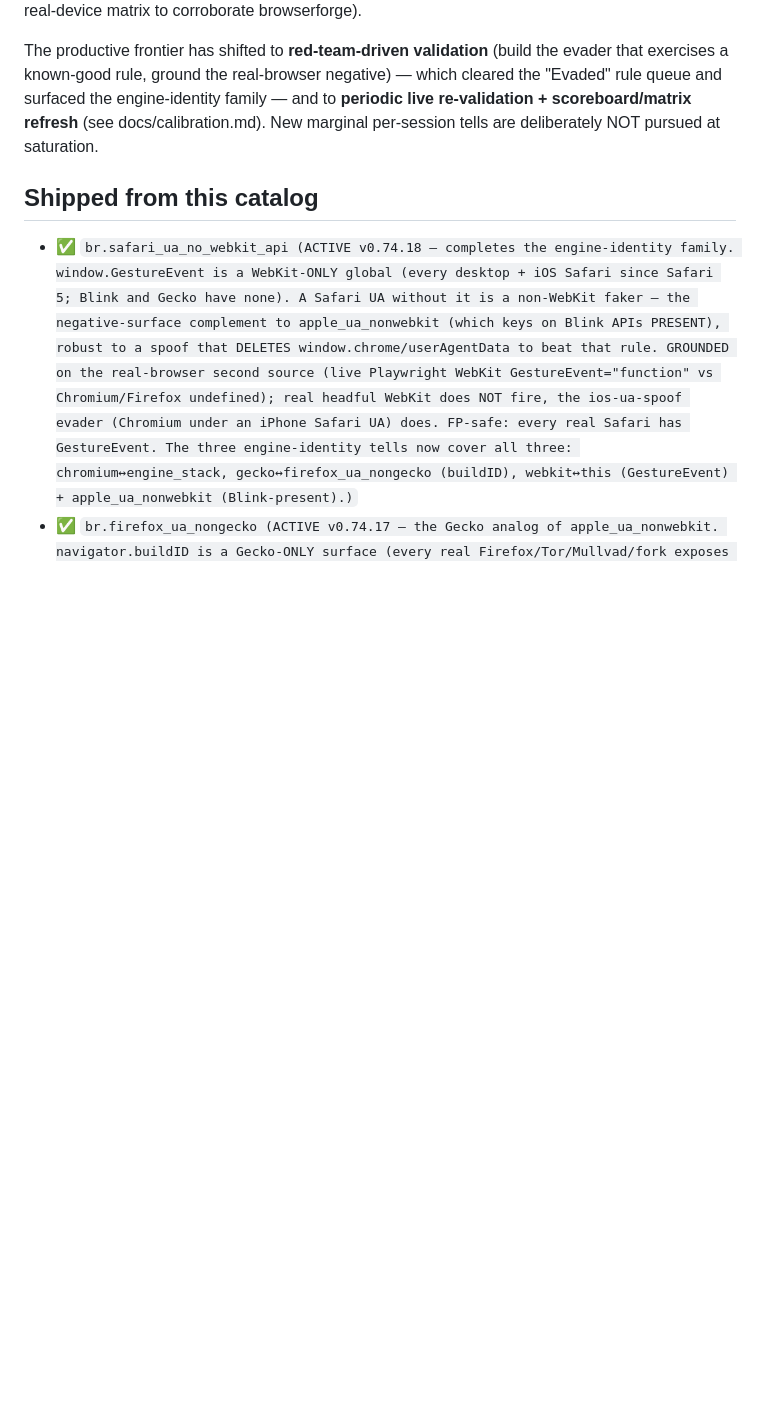
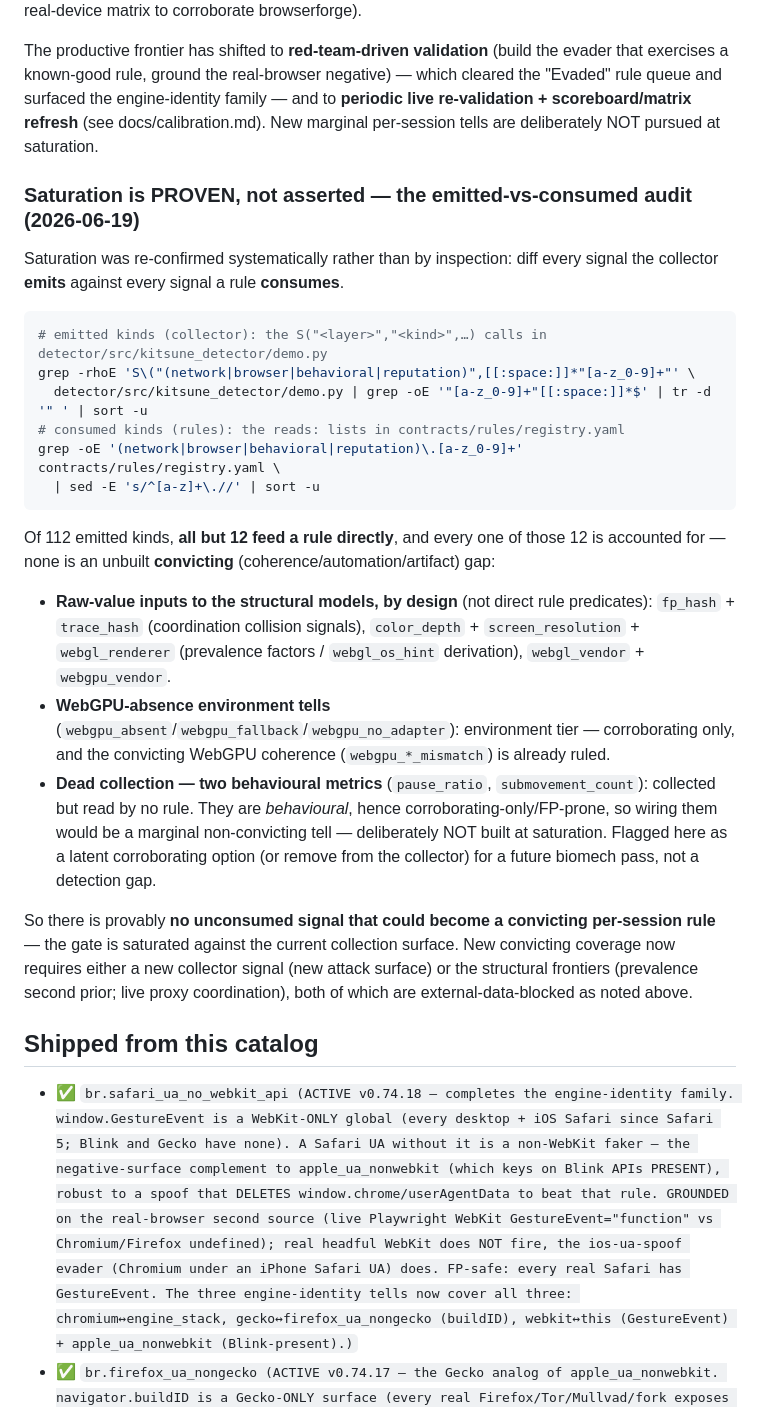
Before and after one commit to datascry/kitsune, a Markdown page: docs/detection-catalog.md, the part around the change. Rendered like a GitHub page; blank space fills up the shorter version.

Commit message:
docs: prove per-session saturation via an emitted-vs-consumed signal audit
Repeated iterations asserted "per-session detection is saturated"; this replaces the
assertion with a reproducible audit. Diff every signal the collector emits (the
S("<layer>","<kind>") calls in demo.py) against every signal a rule consumes (registry
reads:). Of 112 emitted kinds, all but 12 feed a rule directly, and each of those 12 is
accounted for — none is an unbuilt convicting (coherence/automation/artifact) gap:

- raw-value inputs to the structural models by design (fp_hash/trace_hash → coordination;
  color_depth/screen_resolution/webgl_renderer → prevalence; webgl_vendor/webgpu_vendor),
- WebGPU-absence environment tells (corroborating only; the convicting webgpu_*_mismatch
  coherence is already ruled),
- dead collection: pause_ratio + submovement_count are read by no rule — but they are
  behavioural (corroborating-only/FP-prone), so wiring them would be a marginal non-
  convicting tell, deliberately NOT built at saturation (flagged latent, verified via grep).

So there is provably no unconsumed signal that could become a convicting per-session rule.
New convicting coverage now needs a new collector signal or the structural frontiers
(prevalence second prior; live proxy coordination), both external-data-blocked. No rule
semantics changed → no ruleset bump. Audit claims verified against the registry.

````diff
--- a/docs/detection-catalog.md
+++ b/docs/detection-catalog.md
@@ -73,6 +73,38 @@ known-good rule, ground the real-browser negative) — which cleared the "Evaded
 engine-identity family — and to **periodic live re-validation + scoreboard/matrix refresh** (see
 docs/calibration.md). New marginal per-session tells are deliberately NOT pursued at saturation.
 
+### Saturation is PROVEN, not asserted — the emitted-vs-consumed audit (2026-06-19)
+
+Saturation was re-confirmed systematically rather than by inspection: diff every signal the collector
+**emits** against every signal a rule **consumes**.
+
+```sh
+# emitted kinds (collector): the S("<layer>","<kind>",…) calls in detector/src/kitsune_detector/demo.py
+grep -rhoE 'S\("(network|browser|behavioral|reputation)",[[:space:]]*"[a-z_0-9]+"' \
+  detector/src/kitsune_detector/demo.py | grep -oE '"[a-z_0-9]+"[[:space:]]*$' | tr -d '" ' | sort -u
+# consumed kinds (rules): the reads: lists in contracts/rules/registry.yaml
+grep -oE '(network|browser|behavioral|reputation)\.[a-z_0-9]+' contracts/rules/registry.yaml \
+  | sed -E 's/^[a-z]+\.//' | sort -u
+```
+
+Of 112 emitted kinds, **all but 12 feed a rule directly**, and every one of those 12 is accounted for —
+none is an unbuilt **convicting** (coherence/automation/artifact) gap:
+
+- **Raw-value inputs to the structural models, by design** (not direct rule predicates): `fp_hash` +
+  `trace_hash` (coordination collision signals), `color_depth` + `screen_resolution` + `webgl_renderer`
+  (prevalence factors / `webgl_os_hint` derivation), `webgl_vendor` + `webgpu_vendor`.
+- **WebGPU-absence environment tells** (`webgpu_absent`/`webgpu_fallback`/`webgpu_no_adapter`): environment
+  tier — corroborating only, and the convicting WebGPU coherence (`webgpu_*_mismatch`) is already ruled.
+- **Dead collection — two behavioural metrics** (`pause_ratio`, `submovement_count`): collected but read by
+  no rule. They are *behavioural*, hence corroborating-only/FP-prone, so wiring them would be a marginal
+  non-convicting tell — deliberately NOT built at saturation. Flagged here as a latent corroborating option
+  (or remove from the collector) for a future biomech pass, not a detection gap.
+
+So there is provably **no unconsumed signal that could become a convicting per-session rule** — the gate is
+saturated against the current collection surface. New convicting coverage now requires either a new
+collector signal (new attack surface) or the structural frontiers (prevalence second prior; live proxy
+coordination), both of which are external-data-blocked as noted above.
+
 ## Shipped from this catalog
 
 - ✅ `br.safari_ua_no_webkit_api (ACTIVE v0.74.18 — completes the engine-identity family. window.GestureEvent is a WebKit-ONLY global (every desktop + iOS Safari since Safari 5; Blink and Gecko have none). A Safari UA without it is a non-WebKit faker — the negative-surface complement to apple_ua_nonwebkit (which keys on Blink APIs PRESENT), robust to a spoof that DELETES window.chrome/userAgentData to beat that rule. GROUNDED on the real-browser second source (live Playwright WebKit GestureEvent="function" vs Chromium/Firefox undefined); real headful WebKit does NOT fire, the ios-ua-spoof evader (Chromium under an iPhone Safari UA) does. FP-safe: every real Safari has GestureEvent. The three engine-identity tells now cover all three: chromium↔engine_stack, gecko↔firefox_ua_nongecko (buildID), webkit↔this (GestureEvent) + apple_ua_nonwebkit (Blink-present).)`
````
